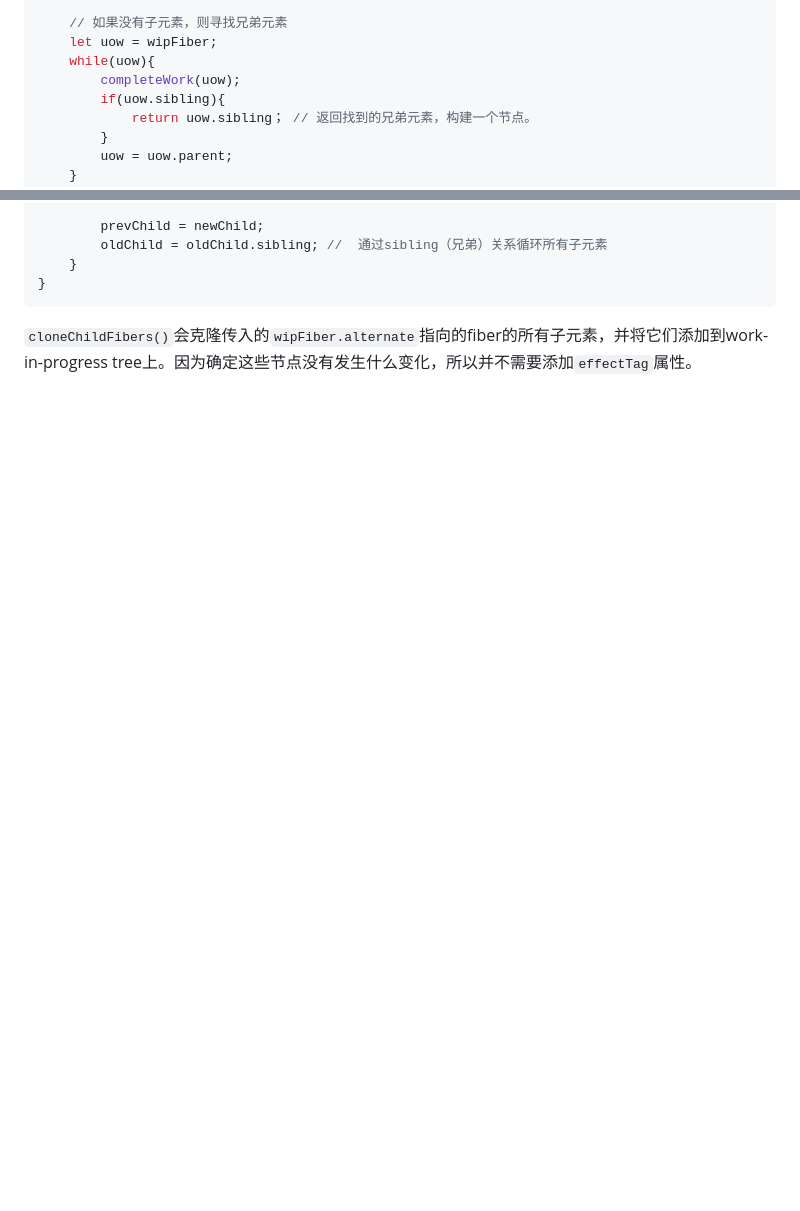
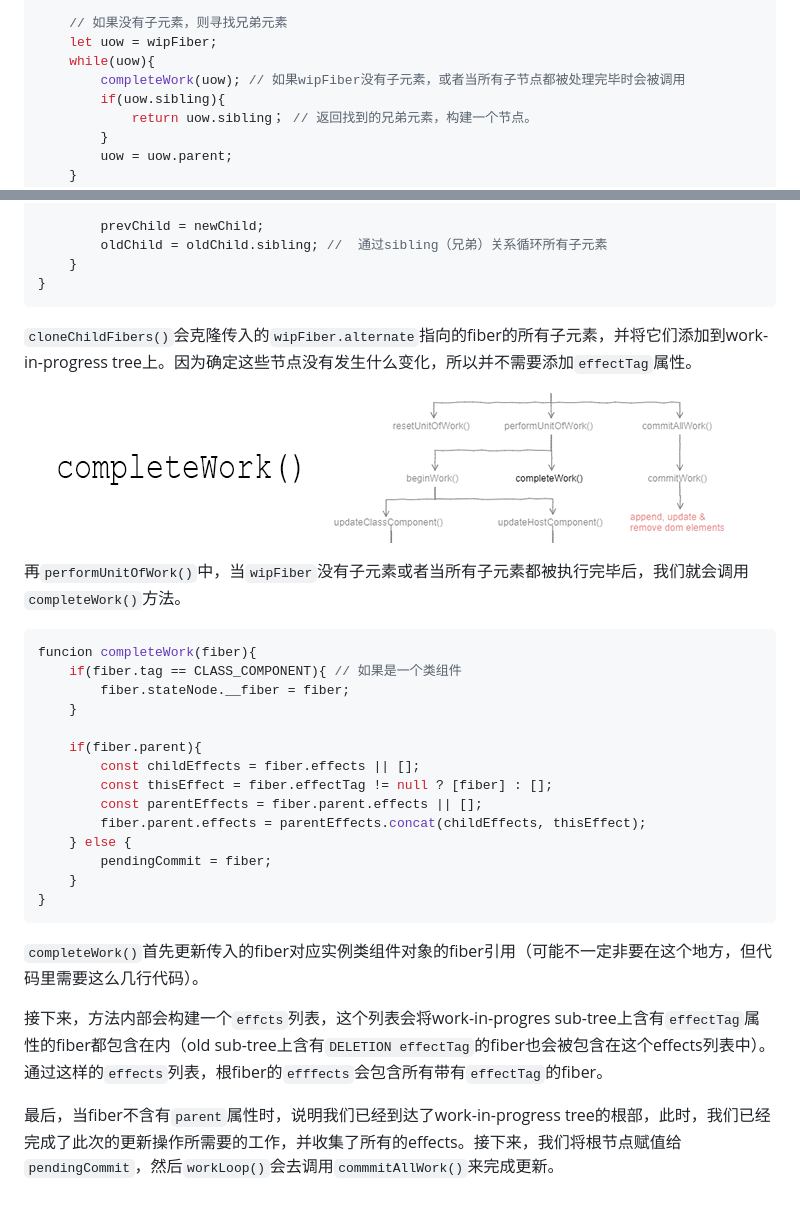
Before and after one commit to xusanduo08/Didact, a Markdown page: Incremental reconciliation.md, 2 parts joined by grey strips. Drawn GitHub-style; pictures changed too: img/201812081525.png (added); blank space fills up the shorter version.

Commit message:
completeWork

````diff
--- a/Incremental reconciliation.md
+++ b/Incremental reconciliation.md
@@ -283,7 +283,7 @@ function performUnitOfWork(wipFiber){
     // 如果没有子元素，则寻找兄弟元素
     let uow = wipFiber;
     while(uow){
-        completeWork(uow);
+        completeWork(uow); // 如果wipFiber没有子元素，或者当所有子节点都被处理完毕时会被调用
         if(uow.sibling){
             return uow.sibling； // 返回找到的兄弟元素，构建一个节点。
         }
@@ -473,3 +473,30 @@ function cloneChildFibers(parentFiber){
 ```
 
 `cloneChildFibers()`会克隆传入的`wipFiber.alternate`指向的fiber的所有子元素，并将它们添加到work-in-progress tree上。因为确定这些节点没有发生什么变化，所以并不需要添加`effectTag`属性。
+
+![completeWork()](./img/201812081525.png)
+
+再`performUnitOfWork()`中，当`wipFiber`没有子元素或者当所有子元素都被执行完毕后，我们就会调用`completeWork()`方法。
+
+```javascript
+funcion completeWork(fiber){
+    if(fiber.tag == CLASS_COMPONENT){ // 如果是一个类组件
+        fiber.stateNode.__fiber = fiber;
+    }
+
+    if(fiber.parent){
+        const childEffects = fiber.effects || [];
+        const thisEffect = fiber.effectTag != null ? [fiber] : [];
+        const parentEffects = fiber.parent.effects || [];
+        fiber.parent.effects = parentEffects.concat(childEffects, thisEffect);
+    } else {
+        pendingCommit = fiber;
+    }
+}
+```
+
+`completeWork()`首先更新传入的fiber对应实例类组件对象的fiber引用（可能不一定非要在这个地方，但代码里需要这么几行代码）。
+
+接下来，方法内部会构建一个`effcts`列表，这个列表会将work-in-progres sub-tree上含有`effectTag`属性的fiber都包含在内（old sub-tree上含有`DELETION effectTag`的fiber也会被包含在这个effects列表中）。通过这样的`effects`列表，根fiber的`efffects`会包含所有带有`effectTag`的fiber。
+
+最后，当fiber不含有`parent`属性时，说明我们已经到达了work-in-progress tree的根部，此时，我们已经完成了此次的更新操作所需要的工作，并收集了所有的effects。接下来，我们将根节点赋值给`pendingCommit`，然后`workLoop()`会去调用`commmitAllWork()`来完成更新。
````
